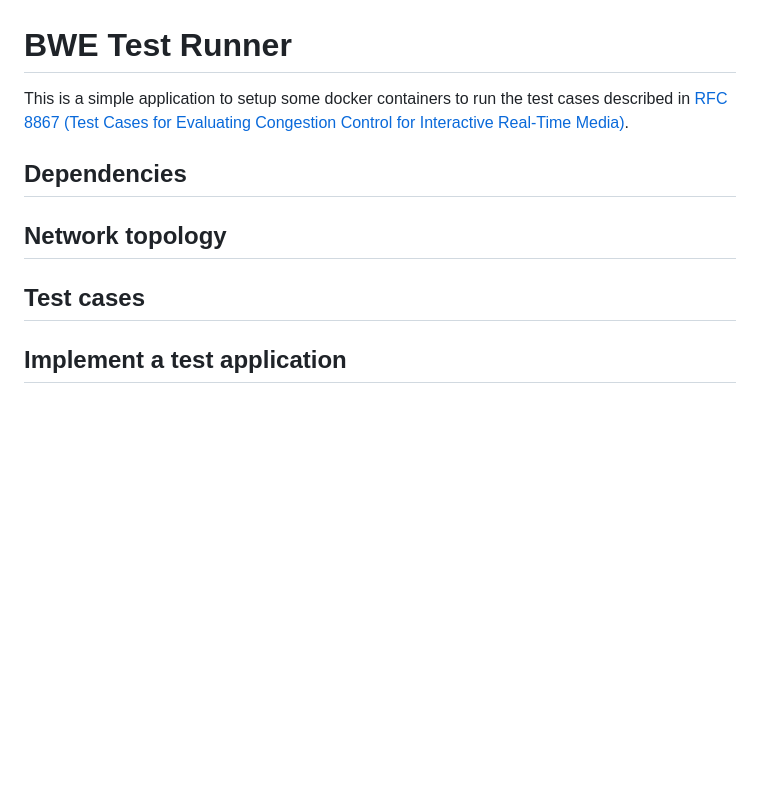
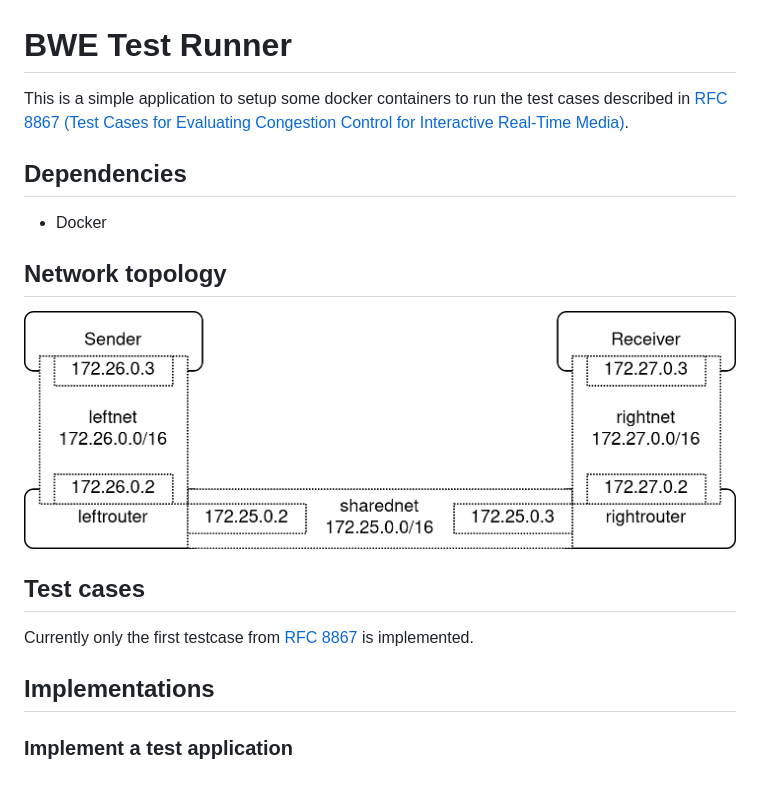
Before and after one commit to mengelbart/bwe-test-runner, a Markdown page: README.md, the part around the change. GitHub-like rendering; pictures changed too: network.png (added); blank space fills up the shorter version.

Commit message:
Add network setup picture

```diff
--- a/README.md
+++ b/README.md
@@ -1,11 +1,22 @@
 # BWE Test Runner
 
-This is a simple application to setup some docker containers to run the test cases described in [RFC 8867 (Test Cases for Evaluating Congestion Control for Interactive Real-Time Media)](https://www.rfc-editor.org/rfc/rfc8867.html).
+This is a simple application to setup some docker containers to run the test
+cases described in [RFC 8867 (Test Cases for Evaluating Congestion Control for
+Interactive Real-Time Media)](https://www.rfc-editor.org/rfc/rfc8867.html).
 
 ## Dependencies
 
+* Docker
+
 ## Network topology
+
+![network setup](/network.png)
 
 ## Test cases
 
-## Implement a test application
+Currently only the first testcase from [RFC
+8867](https://www.rfc-editor.org/rfc/rfc8867.html) is implemented.
+
+## Implementations
+
+### Implement a test application
```
Also changed, not shown: 1 other file.
